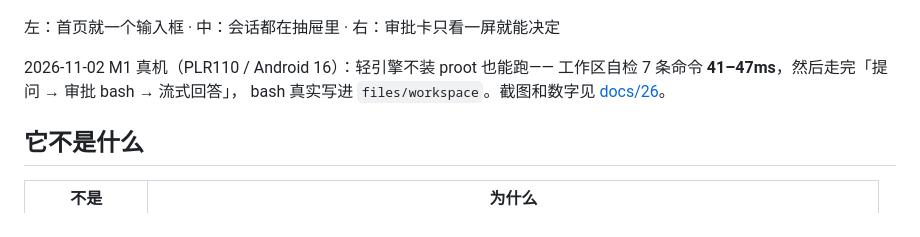
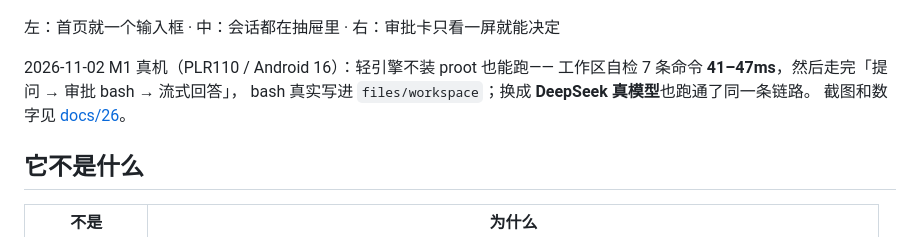
Before and after one commit to equb1/dsh-palm, a Markdown page: README.md, the part around the change. GitHub-like rendering.

```diff
--- a/README.md
+++ b/README.md
@@ -24,7 +24,8 @@
 
 2026-11-02 M1 真机（PLR110 / Android 16）：轻引擎不装 proot 也能跑——
 工作区自检 7 条命令 **41–47ms**，然后走完「提问 → 审批 bash → 流式回答」，
-bash 真实写进 `files/workspace`。截图和数字见 [docs/26](docs/26-light-engine.md)。
+bash 真实写进 `files/workspace`；换成 **DeepSeek 真模型**也跑通了同一条链路。
+截图和数字见 [docs/26](docs/26-light-engine.md)。
 
 ## 它不是什么
 
```
Also changed, not shown: docs/26-light-engine.md (+47 -6 lines), docs/assets/m1-real-approval.png (added), docs/assets/m1-real-chat.png (added), 5 other files.
